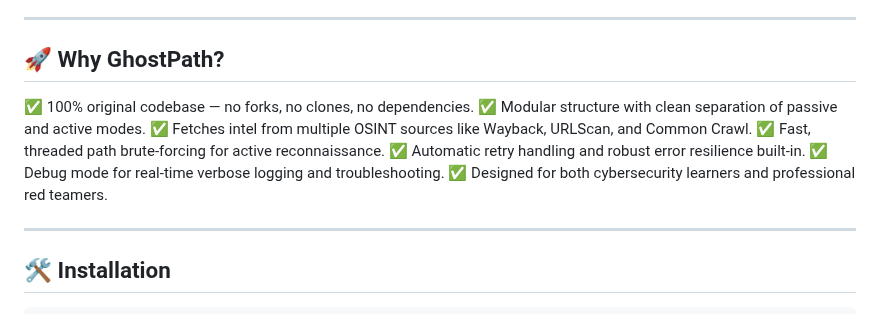
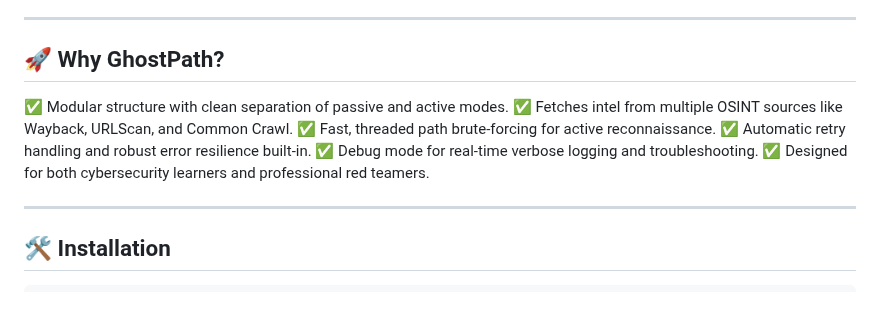
Before and after one commit to atharvbyadav/GhostPath, a Markdown page: README.md, the part around the change. Rendered like a GitHub page.

```diff
--- a/README.md
+++ b/README.md
@@ -25,14 +25,13 @@ With **GhostPath**, you can **dig through historical URLs**, **hunt down forgott
 
 ## 🚀 Why GhostPath?
 
-
-✅ 100% original codebase — no forks, no clones, no dependencies.
 ✅ Modular structure with clean separation of passive and active modes.
 ✅ Fetches intel from multiple OSINT sources like Wayback, URLScan, and Common Crawl.
 ✅ Fast, threaded path brute-forcing for active reconnaissance.
 ✅ Automatic retry handling and robust error resilience built-in.
 ✅ Debug mode for real-time verbose logging and troubleshooting.
 ✅ Designed for both cybersecurity learners and professional red teamers.
+
 
 ---
 
```
